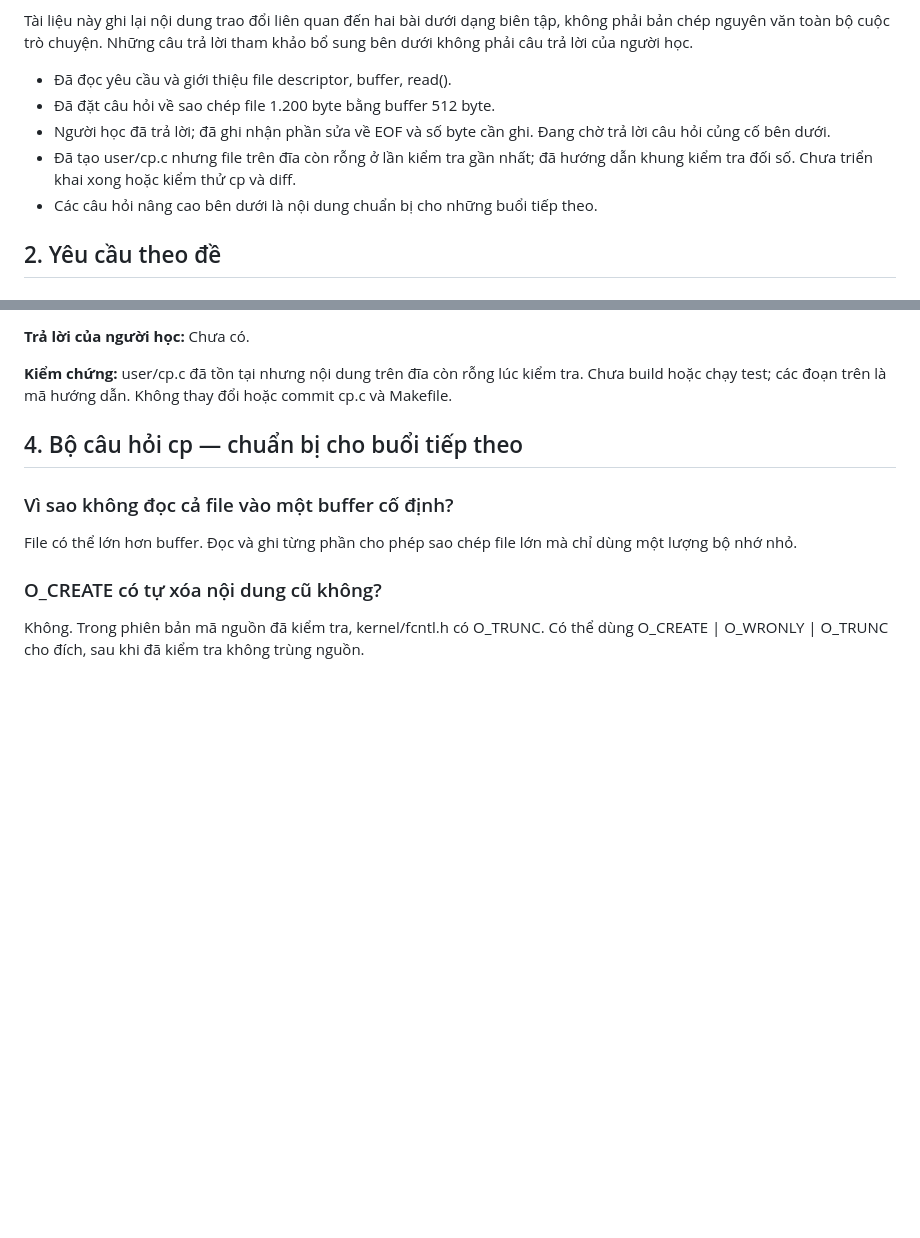
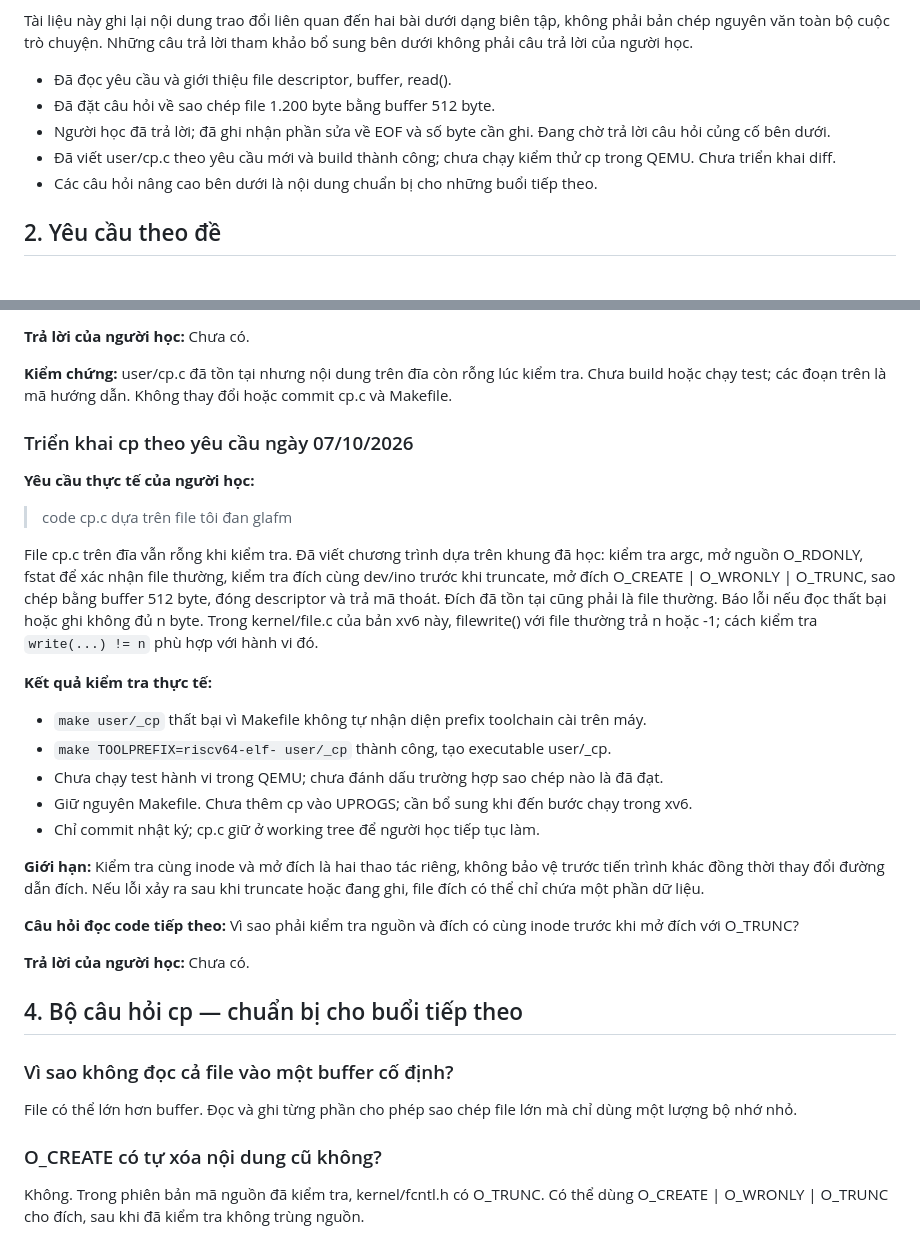
Before and after one commit to Hoaiduc195/os-xv6, a Markdown page: docs/van-dap-cp-diff.md, 2 parts joined by grey strips. Drawn GitHub-style; blank space fills up the shorter version.

Commit message:
docs: record cp implementation and build result

```diff
--- a/docs/van-dap-cp-diff.md
+++ b/docs/van-dap-cp-diff.md
@@ -15,7 +15,7 @@ Tài liệu này ghi lại nội dung trao đổi liên quan đến hai bài dư
 - Đã đọc yêu cầu và giới thiệu file descriptor, buffer, read().
 - Đã đặt câu hỏi về sao chép file 1.200 byte bằng buffer 512 byte.
 - Người học đã trả lời; đã ghi nhận phần sửa về EOF và số byte cần ghi. Đang chờ trả lời câu hỏi củng cố bên dưới.
-- Đã tạo user/cp.c nhưng file trên đĩa còn rỗng ở lần kiểm tra gần nhất; đã hướng dẫn khung kiểm tra đối số. Chưa triển khai xong hoặc kiểm thử cp và diff.
+- Đã viết user/cp.c theo yêu cầu mới và build thành công; chưa chạy kiểm thử cp trong QEMU. Chưa triển khai diff.
 - Các câu hỏi nâng cao bên dưới là nội dung chuẩn bị cho những buổi tiếp theo.
 
 ## 2. Yêu cầu theo đề
@@ -261,6 +261,29 @@ return -1;
 
 **Kiểm chứng:** user/cp.c đã tồn tại nhưng nội dung trên đĩa còn rỗng lúc kiểm tra. Chưa build hoặc chạy test; các đoạn trên là mã hướng dẫn. Không thay đổi hoặc commit cp.c và Makefile.
 
+
+### Triển khai cp theo yêu cầu ngày 07/10/2026
+
+**Yêu cầu thực tế của người học:**
+
+> code cp.c dựa trên file tôi đan glafm
+
+File cp.c trên đĩa vẫn rỗng khi kiểm tra. Đã viết chương trình dựa trên khung đã học: kiểm tra argc, mở nguồn O_RDONLY, fstat để xác nhận file thường, kiểm tra đích cùng dev/ino trước khi truncate, mở đích O_CREATE | O_WRONLY | O_TRUNC, sao chép bằng buffer 512 byte, đóng descriptor và trả mã thoát. Đích đã tồn tại cũng phải là file thường. Báo lỗi nếu đọc thất bại hoặc ghi không đủ n byte. Trong kernel/file.c của bản xv6 này, filewrite() với file thường trả n hoặc -1; cách kiểm tra `write(...) != n` phù hợp với hành vi đó.
+
+**Kết quả kiểm tra thực tế:**
+
+- `make user/_cp` thất bại vì Makefile không tự nhận diện prefix toolchain cài trên máy.
+- `make TOOLPREFIX=riscv64-elf- user/_cp` thành công, tạo executable user/_cp.
+- Chưa chạy test hành vi trong QEMU; chưa đánh dấu trường hợp sao chép nào là đã đạt.
+- Giữ nguyên Makefile. Chưa thêm cp vào UPROGS; cần bổ sung khi đến bước chạy trong xv6.
+- Chỉ commit nhật ký; cp.c giữ ở working tree để người học tiếp tục làm.
+
+**Giới hạn:** Kiểm tra cùng inode và mở đích là hai thao tác riêng, không bảo vệ trước tiến trình khác đồng thời thay đổi đường dẫn đích. Nếu lỗi xảy ra sau khi truncate hoặc đang ghi, file đích có thể chỉ chứa một phần dữ liệu.
+
+**Câu hỏi đọc code tiếp theo:** Vì sao phải kiểm tra nguồn và đích có cùng inode trước khi mở đích với O_TRUNC?
+
+**Trả lời của người học:** Chưa có.
+
 ## 4. Bộ câu hỏi cp — chuẩn bị cho buổi tiếp theo
 
 ### Vì sao không đọc cả file vào một buffer cố định?
```
